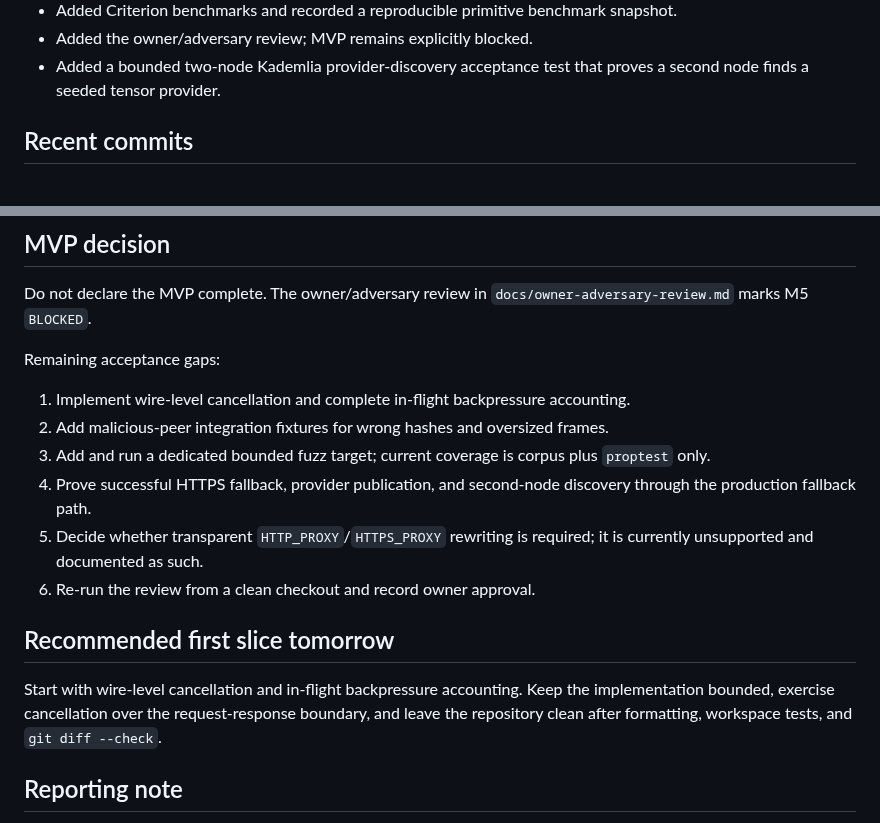
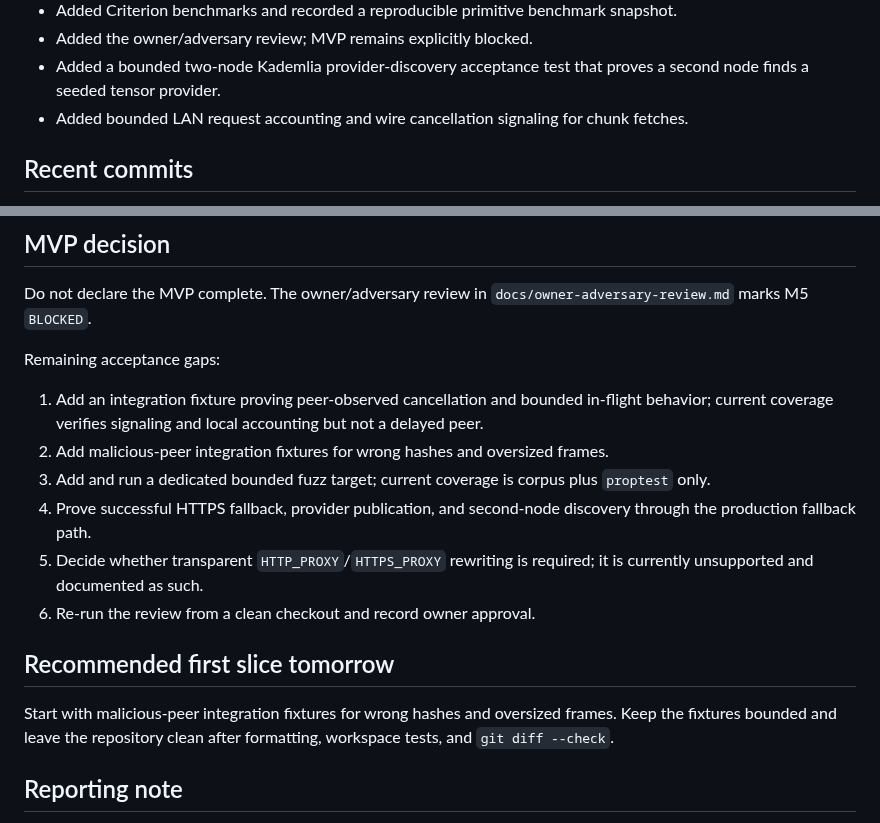
Before and after one commit to HappyMonkeyAI/OpenSwarmLayer, a Markdown page: PROGRESS.md, 2 parts joined by grey strips. GitHub-like rendering.

Commit message:
Record bounded transfer progress

```diff
--- a/PROGRESS.md
+++ b/PROGRESS.md
@@ -21,6 +21,7 @@ HEAD: a185742 Record DHT discovery acceptance evidence
 - Added Criterion benchmarks and recorded a reproducible primitive benchmark snapshot.
 - Added the owner/adversary review; MVP remains explicitly blocked.
 - Added a bounded two-node Kademlia provider-discovery acceptance test that proves a second node finds a seeded tensor provider.
+- Added bounded LAN request accounting and wire cancellation signaling for chunk fetches.
 
 ## Recent commits
 
@@ -55,7 +56,7 @@ Do not declare the MVP complete. The owner/adversary review in
 
 Remaining acceptance gaps:
 
-1. Implement wire-level cancellation and complete in-flight backpressure accounting.
+1. Add an integration fixture proving peer-observed cancellation and bounded in-flight behavior; current coverage verifies signaling and local accounting but not a delayed peer.
 2. Add malicious-peer integration fixtures for wrong hashes and oversized frames.
 3. Add and run a dedicated bounded fuzz target; current coverage is corpus plus `proptest` only.
 4. Prove successful HTTPS fallback, provider publication, and second-node discovery through the production fallback path.
@@ -64,9 +65,9 @@ Remaining acceptance gaps:
 
 ## Recommended first slice tomorrow
 
-Start with wire-level cancellation and in-flight backpressure accounting. Keep the
-implementation bounded, exercise cancellation over the request-response boundary, and
-leave the repository clean after formatting, workspace tests, and `git diff --check`.
+Start with malicious-peer integration fixtures for wrong hashes and oversized frames.
+Keep the fixtures bounded and leave the repository clean after formatting, workspace
+tests, and `git diff --check`.
 
 ## Reporting note
 
```
Also changed, not shown: docs/owner-adversary-review.md (+2 -2 lines).
